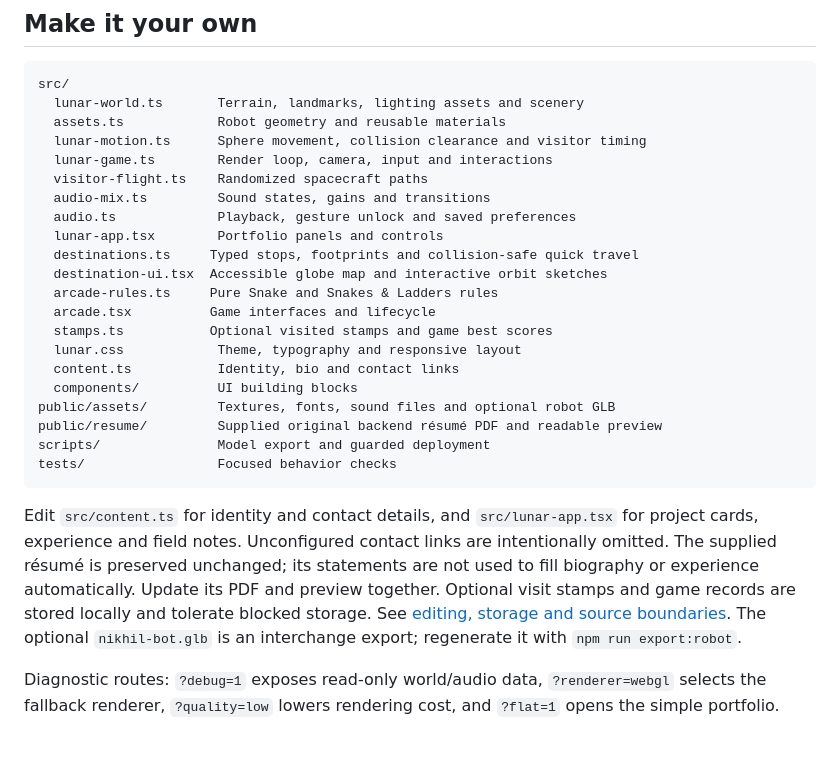
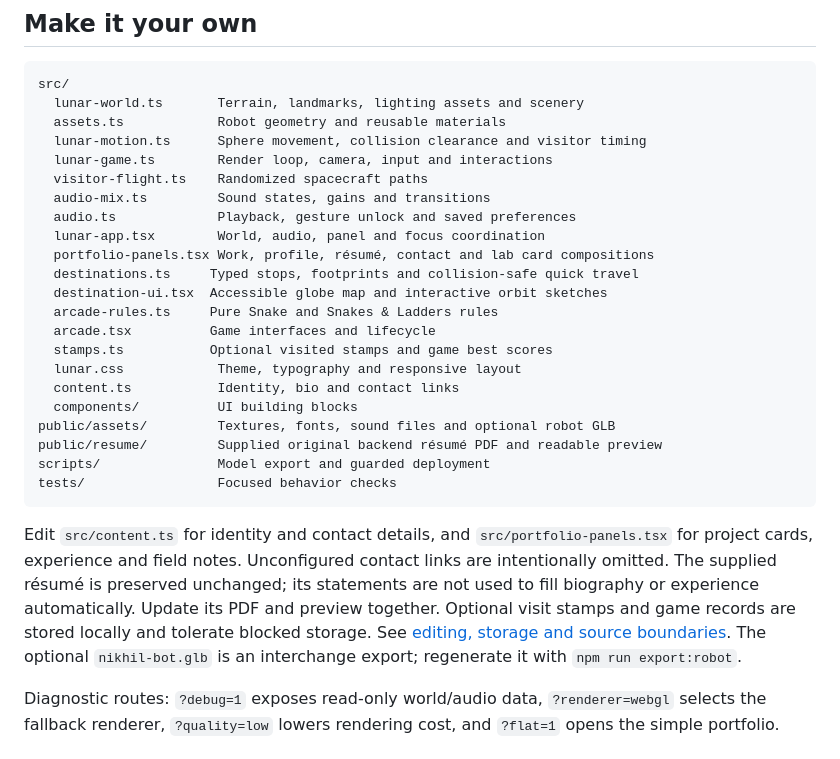
Before and after one commit to nikhiilraj/lunar-toybox, a Markdown page: README.md, the part around the change printed below. Drawn GitHub-style.

````diff
--- a/README.md
+++ b/README.md
@@ -87,7 +95,8 @@ src/
   visitor-flight.ts    Randomized spacecraft paths
   audio-mix.ts         Sound states, gains and transitions
   audio.ts             Playback, gesture unlock and saved preferences
-  lunar-app.tsx        Portfolio panels and controls
+  lunar-app.tsx        World, audio, panel and focus coordination
+  portfolio-panels.tsx Work, profile, résumé, contact and lab card compositions
   destinations.ts     Typed stops, footprints and collision-safe quick travel
   destination-ui.tsx  Accessible globe map and interactive orbit sketches
   arcade-rules.ts     Pure Snake and Snakes & Ladders rules
@@ -102,7 +111,7 @@ scripts/               Model export and guarded deployment
 tests/                 Focused behavior checks
 ```
 
-Edit `src/content.ts` for identity and contact details, and `src/lunar-app.tsx` for project cards, experience and field notes. Unconfigured contact links are intentionally omitted. The supplied résumé is preserved unchanged; its statements are not used to fill biography or experience automatically. Update its PDF and preview together. Optional visit stamps and game records are stored locally and tolerate blocked storage. See [editing, storage and source boundaries](docs/MOON-STOPS.md). The optional `nikhil-bot.glb` is an interchange export; regenerate it with `npm run export:robot`.
+Edit `src/content.ts` for identity and contact details, and `src/portfolio-panels.tsx` for project cards, experience and field notes. Unconfigured contact links are intentionally omitted. The supplied résumé is preserved unchanged; its statements are not used to fill biography or experience automatically. Update its PDF and preview together. Optional visit stamps and game records are stored locally and tolerate blocked storage. See [editing, storage and source boundaries](docs/MOON-STOPS.md). The optional `nikhil-bot.glb` is an interchange export; regenerate it with `npm run export:robot`.
 
 Diagnostic routes: `?debug=1` exposes read-only world/audio data, `?renderer=webgl` selects the fallback renderer, `?quality=low` lowers rendering cost, and `?flat=1` opens the simple portfolio.
 
````
Also changed, not shown: other parts of README.md (+9 -1 lines), docs/UI-VERIFICATION.md (added, +25 -0 lines), docs/images/audio-settings-desktop.png, docs/images/desktop-explore.png, docs/images/interface-mobile.png (added), docs/images/interface-work.png (added), docs/images/moon-map.png.
